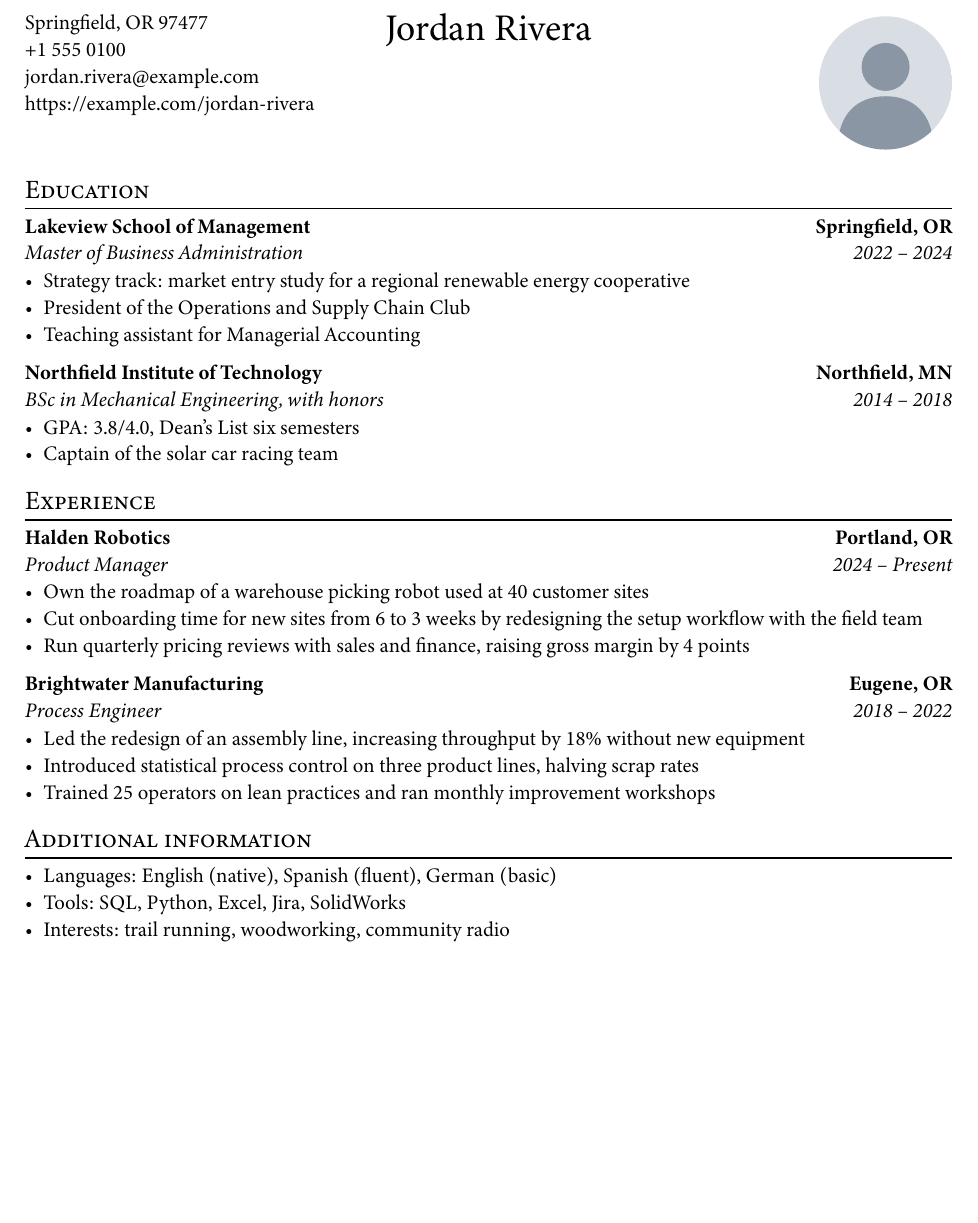
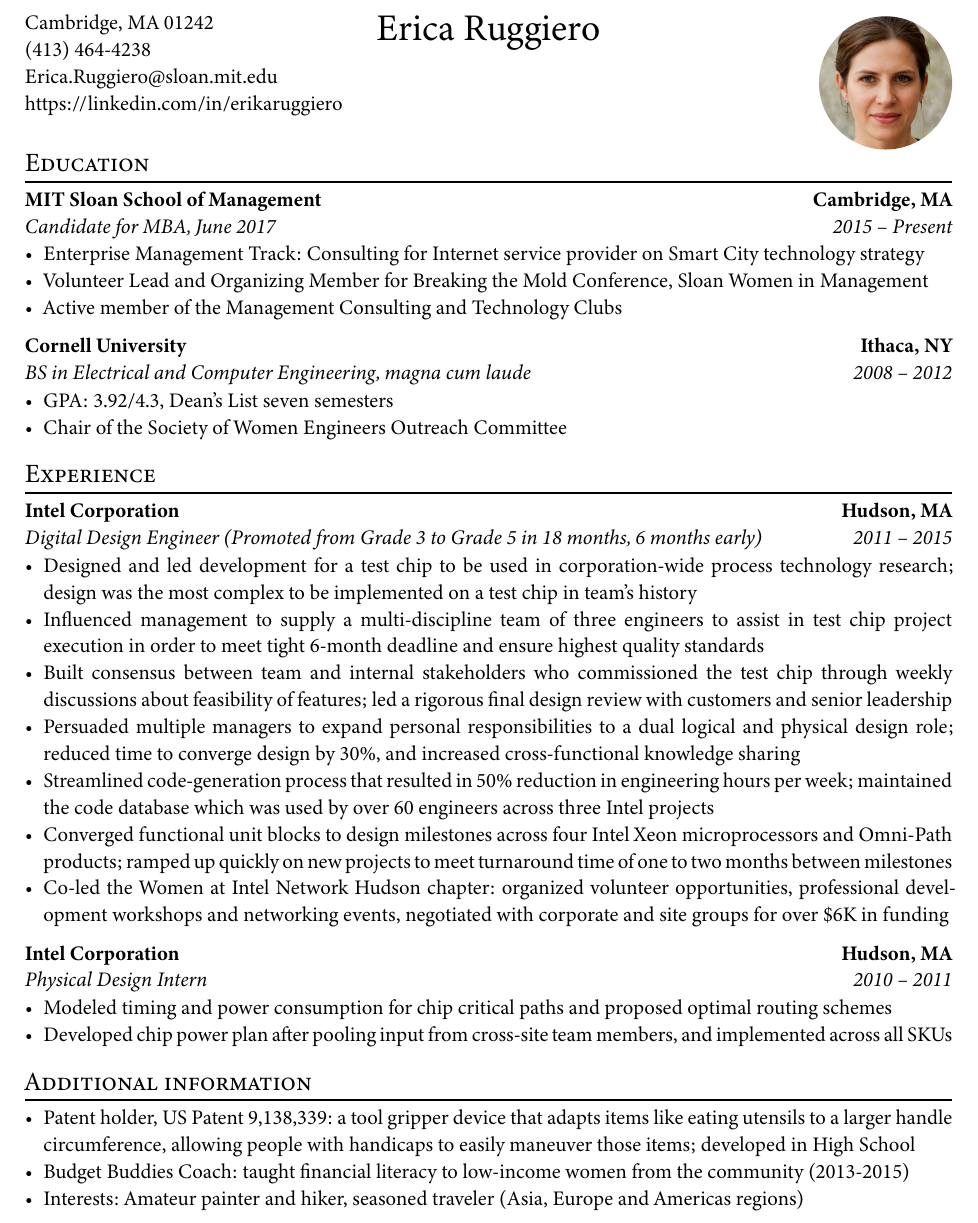
Before and after one commit to AlphaJack/business-resume, a Typst document (template/resume.typ, which reads template/letter.typ): part of the page, cut at the place of the change, the shorter picture padded with empty space. The pictures show the PDF file example/resume.pdf that the author committed with the source.

Commit message:
revert: restore original sample content, photo and signature
Keep the template layout and the image-based avatar, and drop the duplicated greeting in the letter.

```diff
--- a/template/letter.typ
+++ b/template/letter.typ
@@ -5,10 +5,12 @@
 
 #header(
   small: true,
-  name: "Jordan Rivera",
-  mobile: "+1 555 0100",
-  location: "Springfield, OR 97477",
-  email: "jordan.rivera@example.com",
+  name: "Erica Ruggiero",
+  avatar: image("photo.jpg"),
+  mobile: "(413) 464-4238",
+  location: "Cambridge, MA 01242",
+  email: "Erica.Ruggiero@sloan.mit.edu",
+  website: "https://linkedin.com/in/erikaruggiero",
 )
 
 #v(10mm)
@@ -32,2 +37 @@ Your plan to automate the Portland distribution center is the kind of project I
 
-At Halden Robotics, I manage a warehouse picking robot used at 40 customer sites.
--- a/template/resume.typ
+++ b/template/resume.typ
@@ -1,8 +1,14 @@
+// ┌───────────────────────────────────────────────────────────────┐
+// │ Contents of resume.typ                                        │
+// ├───────────────────────────────────────────────────────────────┘
+// │
+// │  ├── Education
+// │  ├── Experience
+// │  └── Additional information
+// │
+// └───────────────────────────────────────────────────────────────
+
 #import "@preview/business-resume:2.1.0": *
 #show: business_template
 
 #header(
-  name: "Jordan Rivera",
-  avatar: image("avatar.svg"),
-  mobile: "+1 555 0100",
-  location: "Springfield, OR 97477",
@@ -11 +16,7 @@
+  name: "Erica Ruggiero",
+  avatar: image("photo.jpg"),
+  mobile: "(413) 464-4238",
+  location: "Cambridge, MA 01242",
+  email: "Erica.Ruggiero@sloan.mit.edu",
+  website: "https://linkedin.com/in/erikaruggiero",
 )
@@ -13,60 +26,63 @@
 == Education
 
 #entry(
-  "Lakeview School of Management",
-  "Master of Business Administration",
-  "Springfield, OR",
-  "2022",
-  "2024",
+  "MIT Sloan School of Management",
+  "Candidate for MBA, June 2017",
+  "Cambridge, MA",
+  "2015",
+  "Present",
   [
-    - Strategy track: market entry study for a regional renewable energy cooperative
-    - President of the Operations and Supply Chain Club
-    - Teaching assistant for Managerial Accounting
+    - Enterprise Management Track: Consulting for Internet service provider on Smart City technology strategy
+    - Volunteer Lead and Organizing Member for Breaking the Mold Conference, Sloan Women in Management
+    - Active member of the Management Consulting and Technology Clubs
   ],
 )
 
 #entry(
-  "Northfield Institute of Technology",
-  "BSc in Mechanical Engineering, with honors",
-  "Northfield, MN",
-  "2014",
-  "2018",
+  "Cornell University",
+  "BS in Electrical and Computer Engineering, magna cum laude",
+  "Ithaca, NY",
+  "2008",
+  "2012",
   [
-    - GPA: 3.8/4.0, Dean's List six semesters
-    - Captain of the solar car racing team
+    - GPA: 3.92/4.3, Dean's List seven semesters
+    - Chair of the Society of Women Engineers Outreach Committee
   ],
 )
 
 == Experience
 
 #entry(
-  "Halden Robotics",
-  "Product Manager",
-  "Portland, OR",
-  "2024",
-  "Present",
+  "Intel Corporation",
+  "Digital Design Engineer (Promoted from Grade 3 to Grade 5 in 18 months, 6 months early)",
+  "Hudson, MA",
+  "2011",
+  "2015",
   [
-    - Own the roadmap of a warehouse picking robot used at 40 customer sites
-    - Cut onboarding time for new sites from 6 to 3 weeks by redesigning the setup workflow with the field team
-    - Run quarterly pricing reviews with sales and finance, raising gross margin by 4 points
+    - Designed and led development for a test chip to be used in corporation-wide process technology research; design was the most complex to be implemented on a test chip in team’s history
+    - Influenced management to supply a multi-discipline team of three engineers to assist in test chip project execution in order to meet tight 6-month deadline and ensure highest quality standards
+    - Built consensus between team and internal stakeholders who commissioned the test chip through weekly discussions about feasibility of features; led a rigorous final design review with customers and senior leadership
+    - Persuaded multiple managers to expand personal responsibilities to a dual logical and physical design role; reduced time to converge design by 30%, and increased cross-functional knowledge sharing
+    - Streamlined code-generation process that resulted in 50% reduction in engineering hours per week; maintained the code database which was used by over 60 engineers across three Intel projects
+    - Converged functional unit blocks to design milestones across four Intel Xeon microprocessors and Omni-Path products; ramped up quickly on new projects to meet turnaround time of one to two months between milestones
+    - Co-led the Women at Intel Network Hudson chapter: organized volunteer opportunities, professional development workshops and networking events, negotiated with corporate and site groups for over \$6K in funding
   ],
 )
 
 #entry(
-  "Brightwater Manufacturing",
-  "Process Engineer",
-  "Eugene, OR",
-  "2018",
-  "2022",
+  "Intel Corporation",
+  "Physical Design Intern",
+  "Hudson, MA",
+  "2010",
+  "2011",
   [
-    - Led the redesign of an assembly line, increasing throughput by 18% without new equipment
-    - Introduced statistical process control on three product lines, halving scrap rates
-    - Trained 25 operators on lean practices and ran monthly improvement workshops
+    - Modeled timing and power consumption for chip critical paths and proposed optimal routing schemes
+    - Developed chip power plan after pooling input from cross-site team members, and implemented across all SKUs
   ],
 )
 
 == Additional information
 
-- Languages: English (native), Spanish (fluent), German (basic)
-- Tools: SQL, Python, Excel, Jira, SolidWorks
-- Interests: trail running, woodworking, community radio
+- Patent holder, US Patent 9,138,339: a tool gripper device that adapts items like eating utensils to a larger handle circumference, allowing people with handicaps to easily maneuver those items; developed in High School
+- Budget Buddies Coach: taught financial literacy to low-income women from the community (2013-2015)
+- Interests: Amateur painter and hiker, seasoned traveler (Asia, Europe and Americas regions)
```
Also changed, not shown: README.md, example/letter.pdf, example/resume-image.pdf (added), example/resume.pdf, template/avatar.svg (deleted), template/photo.jpg (added), template/signature.svg, thumbnail.png, template/letter.typ (42 more changed lines), template/resume.typ (5 more changed lines), 3 other files.
